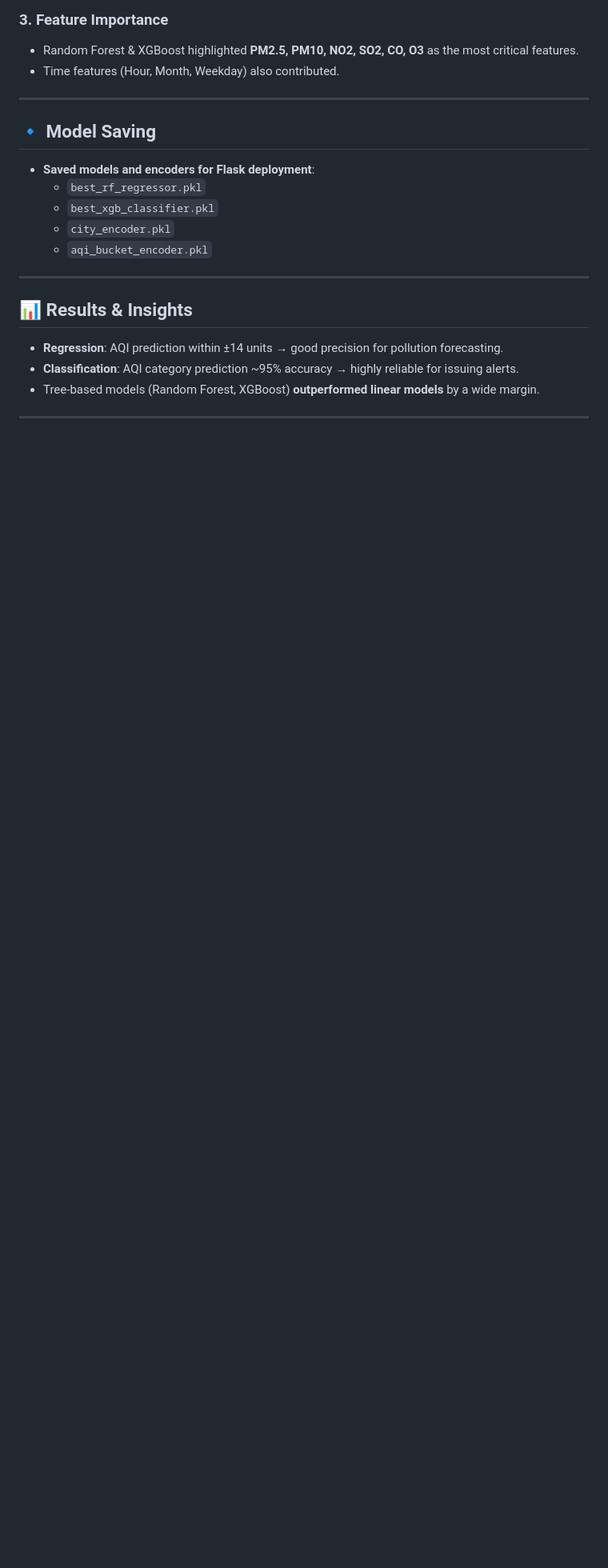
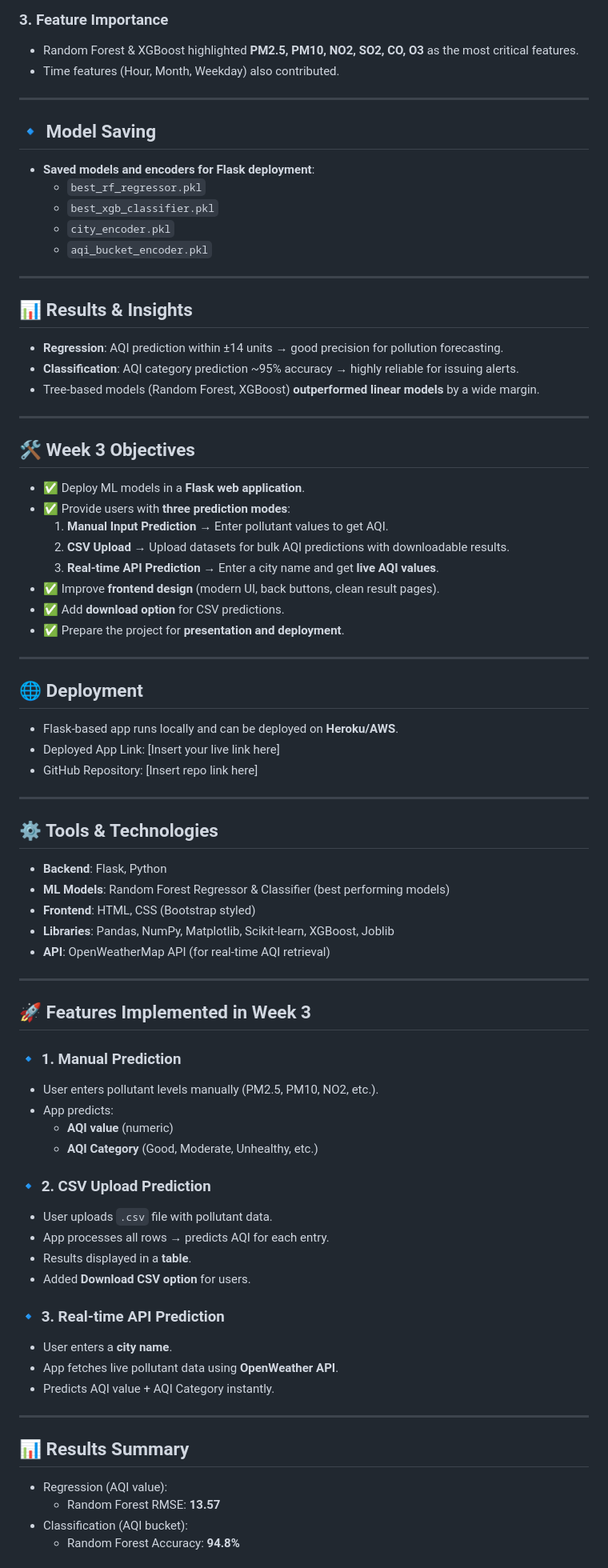
Before and after one commit to JhaGauravKr/Air_Quality_Index_Predictor, a Markdown page: README.md, the part around one of its changes. Shown at 80% size. GitHub-like rendering; blank space fills up the shorter version.

```diff
--- a/README.md
+++ b/README.md
@@ -162,3 +162,58 @@ Once downloaded, place the CSV file in the project directory before running the
 
 
 ---
+
+## 🛠️ Week 3 Objectives
+- ✅ Deploy ML models in a **Flask web application**.
+- ✅ Provide users with **three prediction modes**:
+  1. **Manual Input Prediction** → Enter pollutant values to get AQI.
+  2. **CSV Upload** → Upload datasets for bulk AQI predictions with downloadable results.
+  3. **Real-time API Prediction** → Enter a city name and get **live AQI values**.
+- ✅ Improve **frontend design** (modern UI, back buttons, clean result pages).
+- ✅ Add **download option** for CSV predictions.
+- ✅ Prepare the project for **presentation and deployment**.
+
+---
+
+## 🌐 Deployment
+- Flask-based app runs locally and can be deployed on **Heroku/AWS**.
+- Deployed App Link: [Insert your live link here]
+- GitHub Repository: [Insert repo link here]
+
+---
+
+## ⚙️ Tools & Technologies
+- **Backend**: Flask, Python
+- **ML Models**: Random Forest Regressor & Classifier (best performing models)
+- **Frontend**: HTML, CSS (Bootstrap styled)
+- **Libraries**: Pandas, NumPy, Matplotlib, Scikit-learn, XGBoost, Joblib
+- **API**: OpenWeatherMap API (for real-time AQI retrieval)
+
+---
+
+## 🚀 Features Implemented in Week 3
+### 🔹 1. Manual Prediction
+- User enters pollutant levels manually (PM2.5, PM10, NO2, etc.).
+- App predicts:
+  - **AQI value** (numeric)
+  - **AQI Category** (Good, Moderate, Unhealthy, etc.)
+
+### 🔹 2. CSV Upload Prediction
+- User uploads `.csv` file with pollutant data.
+- App processes all rows → predicts AQI for each entry.
+- Results displayed in a **table**.
+- Added **Download CSV option** for users.
+
+### 🔹 3. Real-time API Prediction
+- User enters a **city name**.
+- App fetches live pollutant data using **OpenWeather API**.
+- Predicts AQI value + AQI Category instantly.
+
+---
+
+## 📊 Results Summary
+- Regression (AQI value):
+  - Random Forest RMSE: **13.57**
+- Classification (AQI bucket):
+  - Random Forest Accuracy: **94.8%**
+
```
Also changed, not shown: other parts of README.md (+23 -0 lines).
